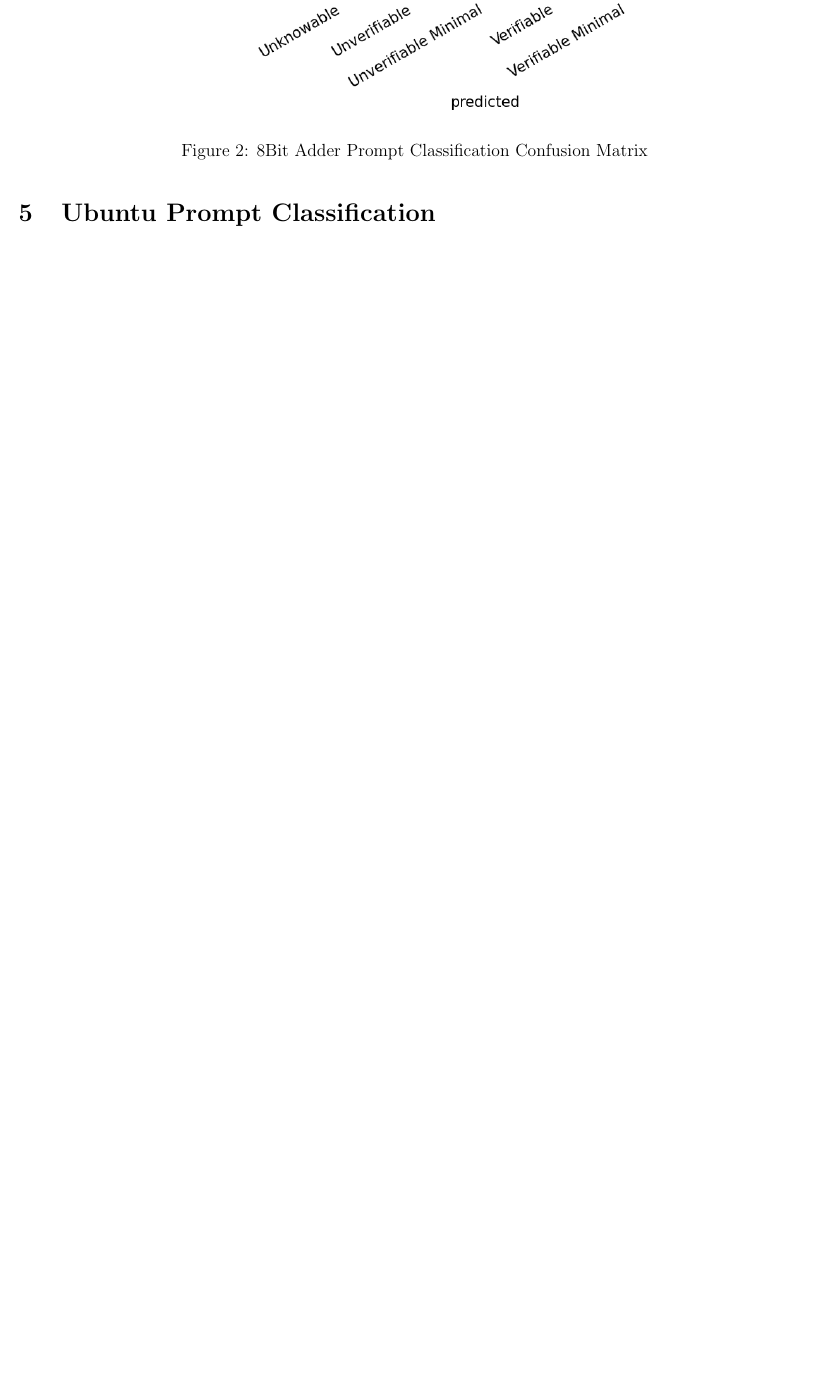
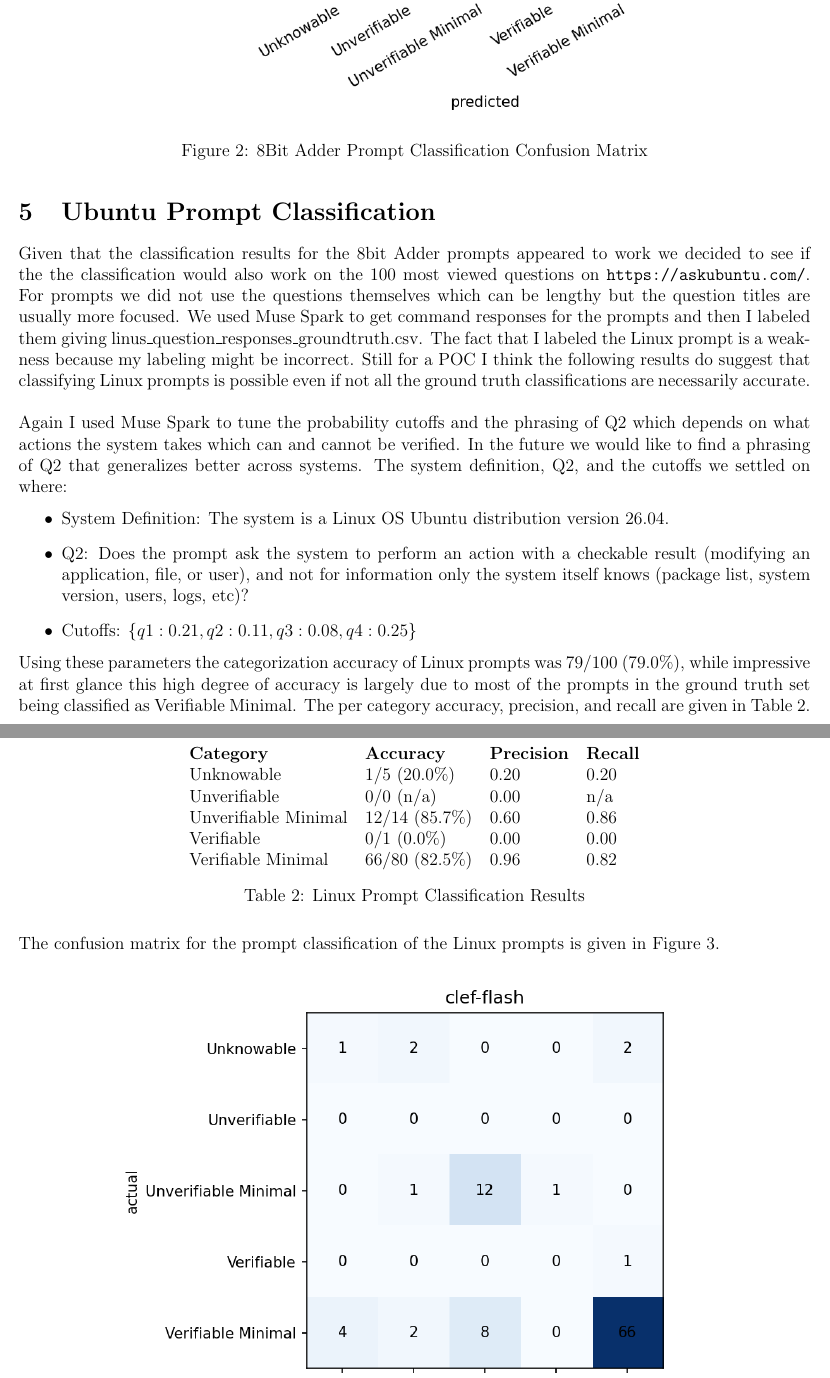
Before and after one commit to sophist0/hackathon_q4_2026, a LaTeX document (notes/notes.tex): part of page 4 of 4 before the commit and two parts of pages 4 and 5 of 6 after it, the two joined at a grey line, cut so that both start at the same text, the shorter picture padded with empty space. Compiled offline with pdfLaTeX.

Commit message:
writeup draft.

```diff
--- a/notes/notes.tex
+++ b/notes/notes.tex
@@ -192,3 +192,34 @@ The confusion matrix for the prompt classification of the 8bit Adder prompts are
 
 \section{Ubuntu Prompt Classification}
 
+Given that the classification results for the 8bit Adder prompts appeared to work we decided to see if the the classification would also work on the 100 most viewed questions on \url{https://askubuntu.com/}.
+For prompts we did not use the questions themselves which can be lengthy but the question titles are usually more focused. We used Muse Spark to get command responses for the prompts and then I labeled them
+giving linus\_question\_responses\_groundtruth.csv. The fact that I labeled the Linux prompt is a weakness because my labeling might be incorrect. Still for a POC I think the following results do suggest
+that classifying Linux prompts is possible even if not all the ground truth classifications are necessarily accurate.\\
+
+Again I used Muse Spark to tune the probability cutoffs and the phrasing of Q2 which depends on what actions the system takes which can and cannot be verified. In the future we would like to find a phrasing
+of Q2 that generalizes better across systems. The system definition, Q2, and the cutoffs we settled on where:
+\begin{itemize}
+\item System Definition: The system is a Linux OS Ubuntu distribution version 26.04.
+\item Q2: Does the prompt ask the system to perform an action with a checkable result (modifying an application, file, or user), and not for information only the system itself knows (package list, system version, users, logs, etc)?
+\item Cutoffs: $\{q1: 0.21, q2: 0.11, q3: 0.08, q4: 0.25\}$
+\end{itemize}
+
+Using these parameters the categorization accuracy of Linux prompts was $79/100~(79.0\%)$, while impressive at first glance this high degree of accuracy is largely due to most of the prompts in the ground truth set
+being classified as Verifiable Minimal. The per category accuracy, precision, and recall are given in \Cref{tab:linux_results}.
+
+\begin{table}[H]
+\centering
+\begin{tabular}{llll}
+\textbf{Category} & \textbf{Accuracy} & \textbf{Precision} & \textbf{Recall} \\
+Unknowable            &1/5 (20.0\%)   &0.20   &0.20\\
+Unverifiable          &0/0 (n/a)      &0.00   &n/a\\
+Unverifiable Minimal  &12/14 (85.7\%) &0.60   &0.86\\
+Verifiable            &0/1 (0.0\%)    &0.00   &0.00\\
+Verifiable Minimal    &66/80 (82.5\%) &0.96   &0.82
+\end{tabular}
+\caption{Linux Prompt Classification Results}
+\label{tab:linux_results}
+\end{table}
+
+The confusion matrix for the prompt classification of the Linux prompts is given in \Cref{fig:linux_results}.
```
Also changed, not shown: notes/notes.pdf, notes/v20_linux_clef-flash.png (added), notes/notes.tex (26 more changed lines), 2 other files.
